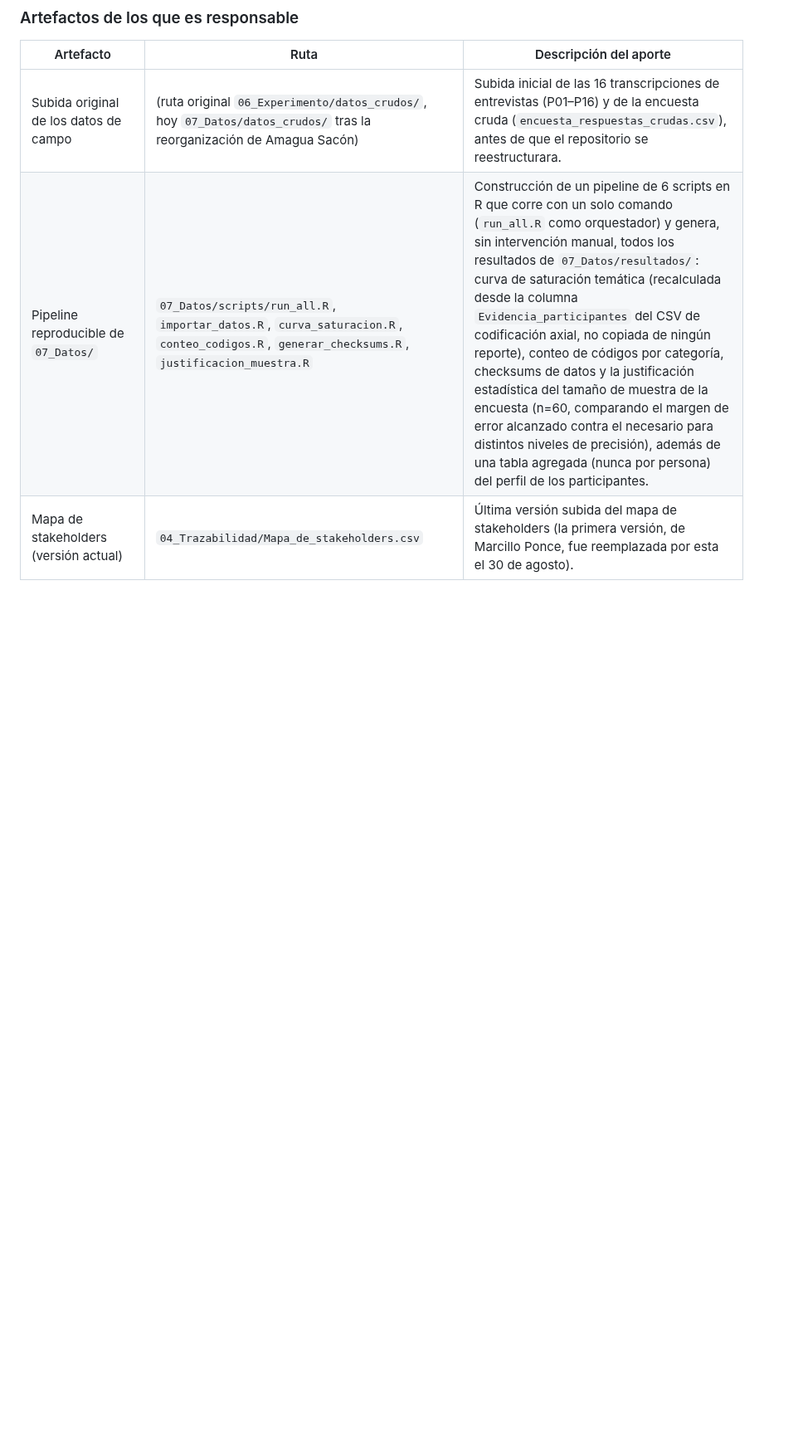
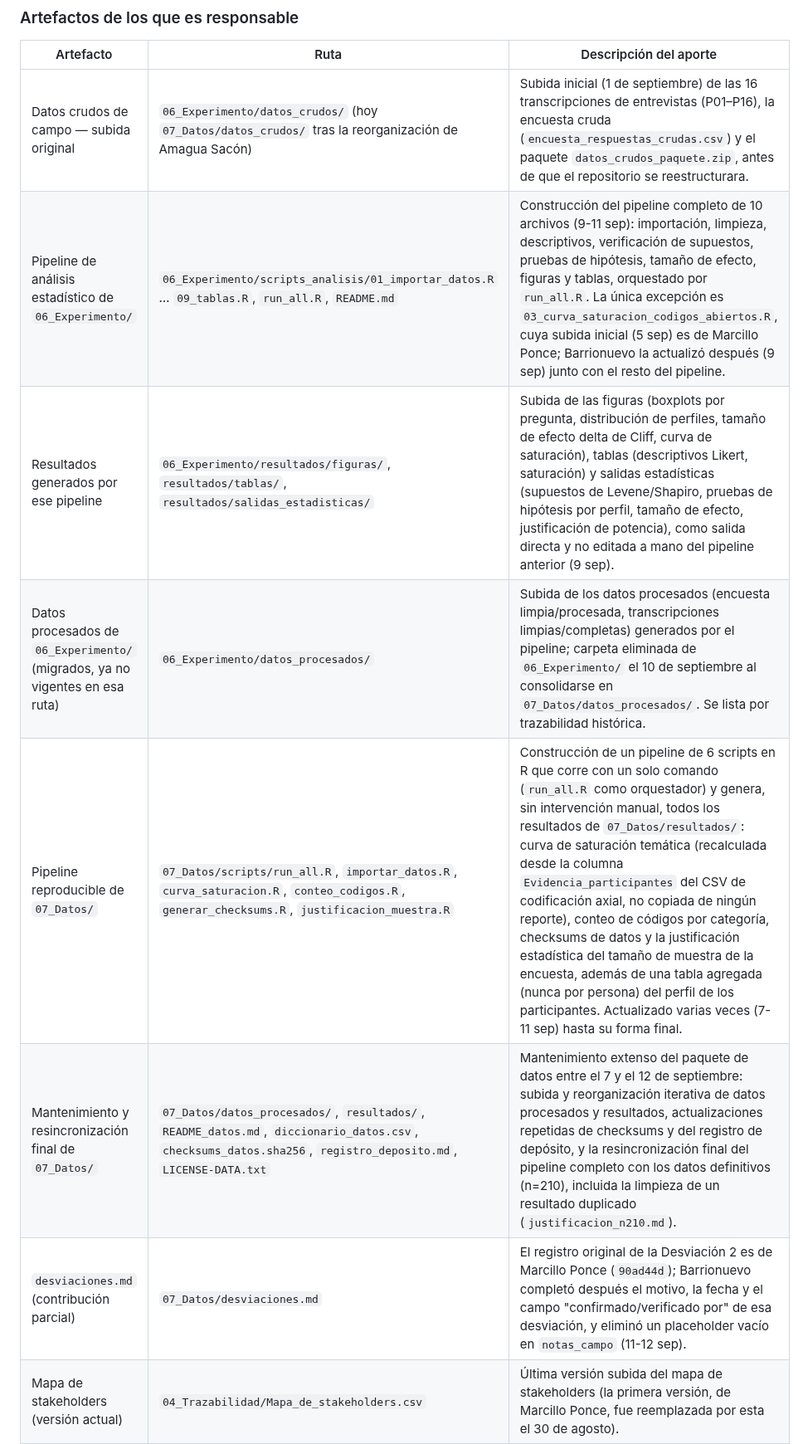
Before and after one commit to ramaguas-ship-it/SGCV-IA, a Markdown page: 10_Autoria/aporte_individual.md, the part around one of its changes. Shown at 83% size. Rendered like a GitHub page; blank space fills up the shorter version.

```diff
--- a/10_Autoria/aporte_individual.md
+++ b/10_Autoria/aporte_individual.md
@@ -245,8 +245,13 @@ Según `06_Experimento/README.md`: responsable de criterios y actividades genera
 
 | Artefacto | Ruta | Descripción del aporte |
 |---|---|---|
-| Subida original de los datos de campo | (ruta original `06_Experimento/datos_crudos/`, hoy `07_Datos/datos_crudos/` tras la reorganización de Amagua Sacón) | Subida inicial de las 16 transcripciones de entrevistas (P01–P16) y de la encuesta cruda (`encuesta_respuestas_crudas.csv`), antes de que el repositorio se reestructurara. |
-| Pipeline reproducible de `07_Datos/` | `07_Datos/scripts/run_all.R`, `importar_datos.R`, `curva_saturacion.R`, `conteo_codigos.R`, `generar_checksums.R`, `justificacion_muestra.R` | Construcción de un pipeline de 6 scripts en R que corre con un solo comando (`run_all.R` como orquestador) y genera, sin intervención manual, todos los resultados de `07_Datos/resultados/`: curva de saturación temática (recalculada desde la columna `Evidencia_participantes` del CSV de codificación axial, no copiada de ningún reporte), conteo de códigos por categoría, checksums de datos y la justificación estadística del tamaño de muestra de la encuesta (n=60, comparando el margen de error alcanzado contra el necesario para distintos niveles de precisión), además de una tabla agregada (nunca por persona) del perfil de los participantes. |
+| Datos crudos de campo — subida original | `06_Experimento/datos_crudos/` (hoy `07_Datos/datos_crudos/` tras la reorganización de Amagua Sacón) | Subida inicial (1 de septiembre) de las 16 transcripciones de entrevistas (P01–P16), la encuesta cruda (`encuesta_respuestas_crudas.csv`) y el paquete `datos_crudos_paquete.zip`, antes de que el repositorio se reestructurara. |
+| Pipeline de análisis estadístico de `06_Experimento/` | `06_Experimento/scripts_analisis/01_importar_datos.R` … `09_tablas.R`, `run_all.R`, `README.md` | Construcción del pipeline completo de 10 archivos (9-11 sep): importación, limpieza, descriptivos, verificación de supuestos, pruebas de hipótesis, tamaño de efecto, figuras y tablas, orquestado por `run_all.R`. La única excepción es `03_curva_saturacion_codigos_abiertos.R`, cuya subida inicial (5 sep) es de Marcillo Ponce; Barrionuevo la actualizó después (9 sep) junto con el resto del pipeline. |
+| Resultados generados por ese pipeline | `06_Experimento/resultados/figuras/`, `resultados/tablas/`, `resultados/salidas_estadisticas/` | Subida de las figuras (boxplots por pregunta, distribución de perfiles, tamaño de efecto delta de Cliff, curva de saturación), tablas (descriptivos Likert, saturación) y salidas estadísticas (supuestos de Levene/Shapiro, pruebas de hipótesis por perfil, tamaño de efecto, justificación de potencia), como salida directa y no editada a mano del pipeline anterior (9 sep). |
+| Datos procesados de `06_Experimento/` (migrados, ya no vigentes en esa ruta) | `06_Experimento/datos_procesados/` | Subida de los datos procesados (encuesta limpia/procesada, transcripciones limpias/completas) generados por el pipeline; carpeta eliminada de `06_Experimento/` el 10 de septiembre al consolidarse en `07_Datos/datos_procesados/`. Se lista por trazabilidad histórica. |
+| Pipeline reproducible de `07_Datos/` | `07_Datos/scripts/run_all.R`, `importar_datos.R`, `curva_saturacion.R`, `conteo_codigos.R`, `generar_checksums.R`, `justificacion_muestra.R` | Construcción de un pipeline de 6 scripts en R que corre con un solo comando (`run_all.R` como orquestador) y genera, sin intervención manual, todos los resultados de `07_Datos/resultados/`: curva de saturación temática (recalculada desde la columna `Evidencia_participantes` del CSV de codificación axial, no copiada de ningún reporte), conteo de códigos por categoría, checksums de datos y la justificación estadística del tamaño de muestra de la encuesta, además de una tabla agregada (nunca por persona) del perfil de los participantes. Actualizado varias veces (7-11 sep) hasta su forma final. |
+| Mantenimiento y resincronización final de `07_Datos/` | `07_Datos/datos_procesados/`, `resultados/`, `README_datos.md`, `diccionario_datos.csv`, `checksums_datos.sha256`, `registro_deposito.md`, `LICENSE-DATA.txt` | Mantenimiento extenso del paquete de datos entre el 7 y el 12 de septiembre: subida y reorganización iterativa de datos procesados y resultados, actualizaciones repetidas de checksums y del registro de depósito, y la resincronización final del pipeline completo con los datos definitivos (n=210), incluida la limpieza de un resultado duplicado (`justificacion_n210.md`). |
+| `desviaciones.md` (contribución parcial) | `07_Datos/desviaciones.md` | El registro original de la Desviación 2 es de Marcillo Ponce (`90ad44d`); Barrionuevo completó después el motivo, la fecha y el campo "confirmado/verificado por" de esa desviación, y eliminó un placeholder vacío en `notas_campo` (11-12 sep). |
 | Mapa de stakeholders (versión actual) | `04_Trazabilidad/Mapa_de_stakeholders.csv` | Última versión subida del mapa de stakeholders (la primera versión, de Marcillo Ponce, fue reemplazada por esta el 30 de agosto). |
 | Trabajo temprano de ERS/Trazabilidad (2A, superado) | `01_ERS/ERS_SGCVIA_v3_0_4toA.pdf`, `04_Trazabilidad/Requisitos_Funcionales.*`, `Requisitos_No_Funcionales.*`, `Trazabilidad.*`, `C6_Priorizacion_Trazabilidad_Extendida.docx` | Documentos de una entrega anterior (2A/4toA); el propio Barrionuevo los eliminó el 2 de agosto al consolidarse la matriz única `matriz_trazabilidad.csv` de la Entrega 4. Se listan por trazabilidad histórica, no como artefactos vigentes. |
 | Video de demostración del MVP (superado) | `05_MVP/Video_demo.mp4` | Video de demostración temprano del prototipo; ya no está en el repositorio (Vera Gómez quitó la referencia al reestructurar `05_MVP/` el 5 de septiembre). Se lista por trazabilidad histórica. |
```
Also changed, not shown: other parts of 10_Autoria/aporte_individual.md (+15 -12 lines).
